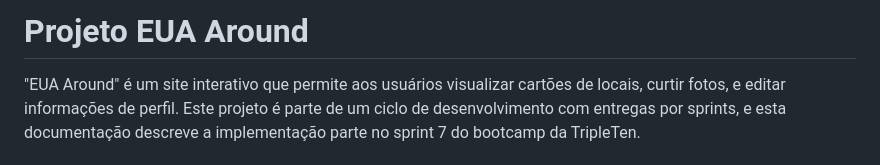
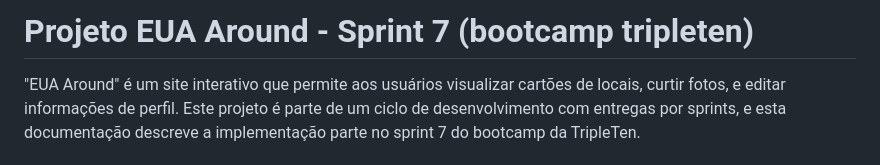
Before and after one commit to fphellippe/web_project_around, a Markdown page: README.md, the part around the change. GitHub-like rendering.

```diff
--- a/README.md
+++ b/README.md
@@ -1,4 +1,4 @@
-# Projeto EUA Around
+# Projeto EUA Around - Sprint 7 (bootcamp tripleten)
 
 "EUA Around" é um site interativo que permite aos usuários visualizar cartões de locais, curtir fotos, e editar informações de perfil. Este projeto é parte de um ciclo de desenvolvimento com entregas por sprints, e esta documentação descreve a implementação parte no sprint 7 do bootcamp da TripleTen.
 
```
